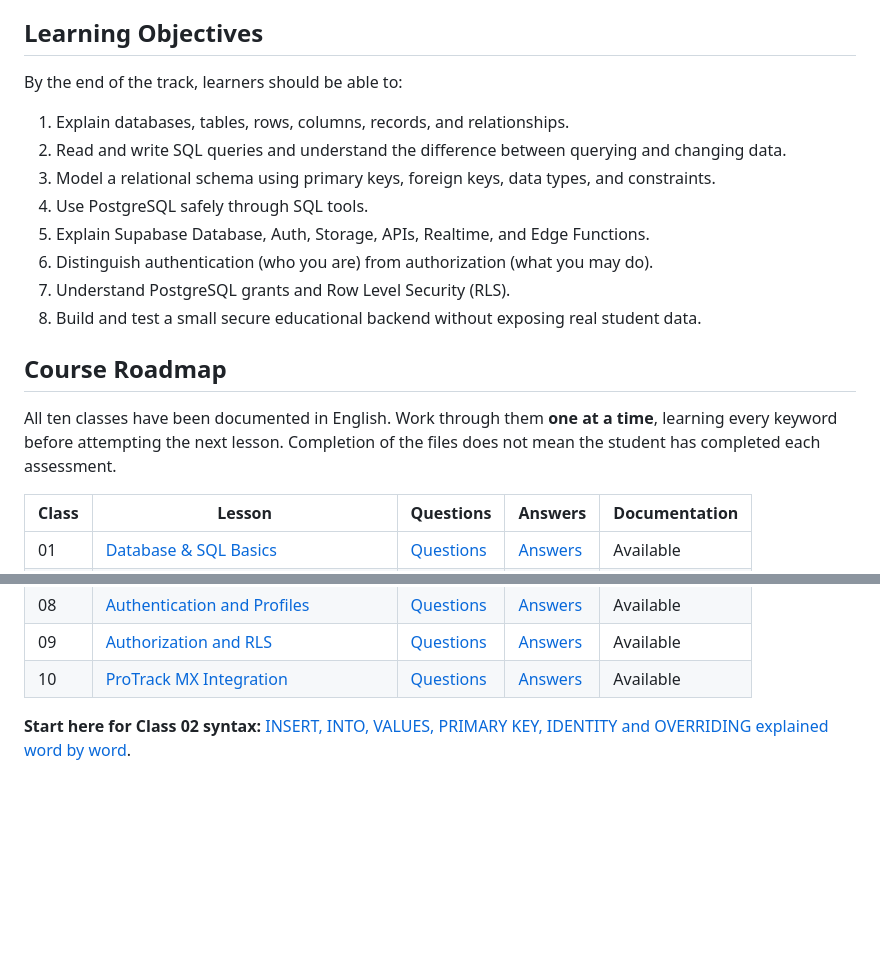
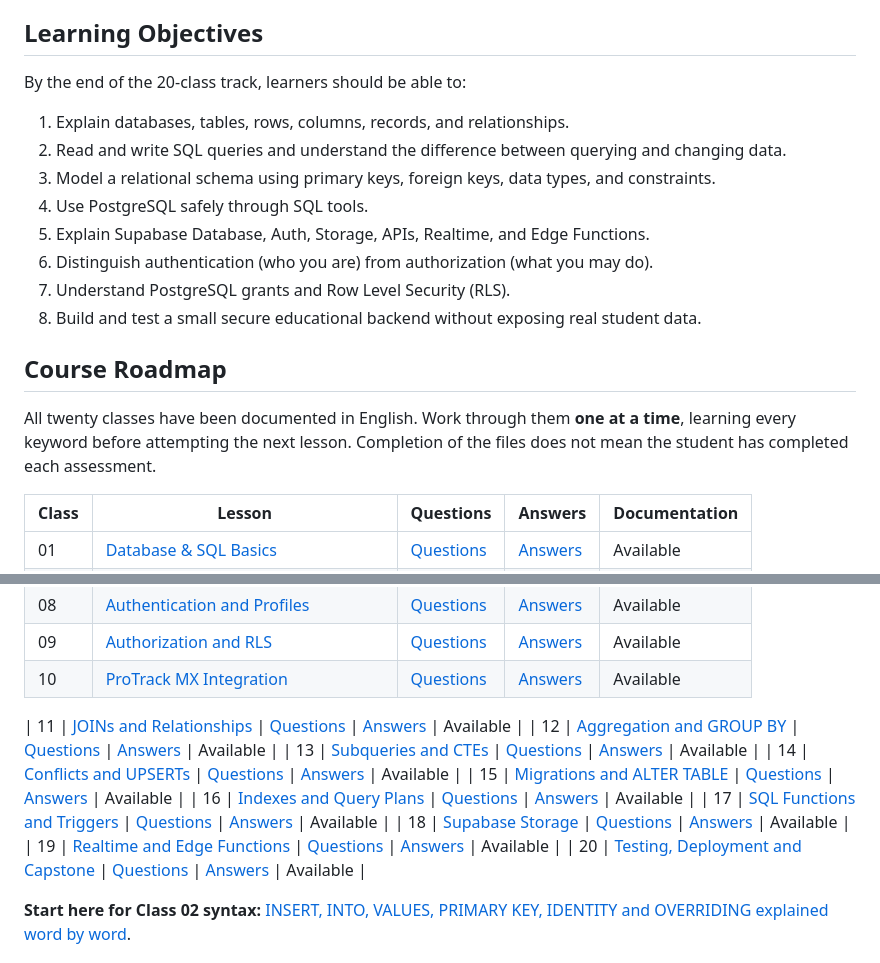
Before and after one commit to Peyman-mxli/Learn-How-To-Code, a Markdown page: 01-INTRODUCTIONS/11-SQL-SUPABASE/README.md, 2 parts joined by grey strips. Drawn GitHub-style; blank space fills up the shorter version.

Commit message:
docs(sql): extend course index through Class 20

```diff
--- a/01-INTRODUCTIONS/11-SQL-SUPABASE/README.md
+++ b/01-INTRODUCTIONS/11-SQL-SUPABASE/README.md
@@ -20,7 +20,7 @@ The aim is to understand *why* each technology and command is used—not merely
 
 ## Learning Objectives
 
-By the end of the track, learners should be able to:
+By the end of the 20-class track, learners should be able to:
 
 1. Explain databases, tables, rows, columns, records, and relationships.
 2. Read and write SQL queries and understand the difference between querying and changing data.
@@ -33,7 +33,7 @@ By the end of the track, learners should be able to:
 
 ## Course Roadmap
 
-All ten classes have been documented in English. Work through them **one at a time**, learning every keyword before attempting the next lesson. Completion of the files does not mean the student has completed each assessment.
+All twenty classes have been documented in English. Work through them **one at a time**, learning every keyword before attempting the next lesson. Completion of the files does not mean the student has completed each assessment.
 
 | Class | Lesson | Questions | Answers | Documentation |
 | --- | --- | --- | --- | --- |
@@ -47,6 +47,17 @@ All ten classes have been documented in English. Work through them **one at a ti
 | 08 | [Authentication and Profiles](./08-AUTHENTICATION-AND-PROFILES/README.md) | [Questions](./08-AUTHENTICATION-AND-PROFILES/QUESTIONS.md) | [Answers](./08-AUTHENTICATION-AND-PROFILES/ANSWERS.md) | Available |
 | 09 | [Authorization and RLS](./09-AUTHORIZATION-AND-RLS/README.md) | [Questions](./09-AUTHORIZATION-AND-RLS/QUESTIONS.md) | [Answers](./09-AUTHORIZATION-AND-RLS/ANSWERS.md) | Available |
 | 10 | [ProTrack MX Integration](./10-PROTRACK-MX-INTEGRATION/README.md) | [Questions](./10-PROTRACK-MX-INTEGRATION/QUESTIONS.md) | [Answers](./10-PROTRACK-MX-INTEGRATION/ANSWERS.md) | Available |
+
+| 11 | [JOINs and Relationships](./11-JOINS-AND-RELATIONSHIPS/README.md) | [Questions](./11-JOINS-AND-RELATIONSHIPS/QUESTIONS.md) | [Answers](./11-JOINS-AND-RELATIONSHIPS/ANSWERS.md) | Available |
+| 12 | [Aggregation and GROUP BY](./12-AGGREGATION-AND-GROUP-BY/README.md) | [Questions](./12-AGGREGATION-AND-GROUP-BY/QUESTIONS.md) | [Answers](./12-AGGREGATION-AND-GROUP-BY/ANSWERS.md) | Available |
+| 13 | [Subqueries and CTEs](./13-SUBQUERIES-AND-CTES/README.md) | [Questions](./13-SUBQUERIES-AND-CTES/QUESTIONS.md) | [Answers](./13-SUBQUERIES-AND-CTES/ANSWERS.md) | Available |
+| 14 | [Conflicts and UPSERTs](./14-CONFLICTS-AND-UPSERTS/README.md) | [Questions](./14-CONFLICTS-AND-UPSERTS/QUESTIONS.md) | [Answers](./14-CONFLICTS-AND-UPSERTS/ANSWERS.md) | Available |
+| 15 | [Migrations and ALTER TABLE](./15-MIGRATIONS-AND-ALTER-TABLE/README.md) | [Questions](./15-MIGRATIONS-AND-ALTER-TABLE/QUESTIONS.md) | [Answers](./15-MIGRATIONS-AND-ALTER-TABLE/ANSWERS.md) | Available |
+| 16 | [Indexes and Query Plans](./16-INDEXES-AND-QUERY-PLANS/README.md) | [Questions](./16-INDEXES-AND-QUERY-PLANS/QUESTIONS.md) | [Answers](./16-INDEXES-AND-QUERY-PLANS/ANSWERS.md) | Available |
+| 17 | [SQL Functions and Triggers](./17-SQL-FUNCTIONS-AND-TRIGGERS/README.md) | [Questions](./17-SQL-FUNCTIONS-AND-TRIGGERS/QUESTIONS.md) | [Answers](./17-SQL-FUNCTIONS-AND-TRIGGERS/ANSWERS.md) | Available |
+| 18 | [Supabase Storage](./18-SUPABASE-STORAGE/README.md) | [Questions](./18-SUPABASE-STORAGE/QUESTIONS.md) | [Answers](./18-SUPABASE-STORAGE/ANSWERS.md) | Available |
+| 19 | [Realtime and Edge Functions](./19-REALTIME-AND-EDGE-FUNCTIONS/README.md) | [Questions](./19-REALTIME-AND-EDGE-FUNCTIONS/QUESTIONS.md) | [Answers](./19-REALTIME-AND-EDGE-FUNCTIONS/ANSWERS.md) | Available |
+| 20 | [Testing, Deployment and Capstone](./20-TESTING-DEPLOYMENT-AND-CAPSTONE/README.md) | [Questions](./20-TESTING-DEPLOYMENT-AND-CAPSTONE/QUESTIONS.md) | [Answers](./20-TESTING-DEPLOYMENT-AND-CAPSTONE/ANSWERS.md) | Available |
 
 **Start here for Class 02 syntax:** [INSERT, INTO, VALUES, PRIMARY KEY, IDENTITY and OVERRIDING explained word by word](./02-CREATING-TABLES-AND-INSERTING-DATA/00-READ-FIRST-SQL-KEYWORDS.md).
 
```
